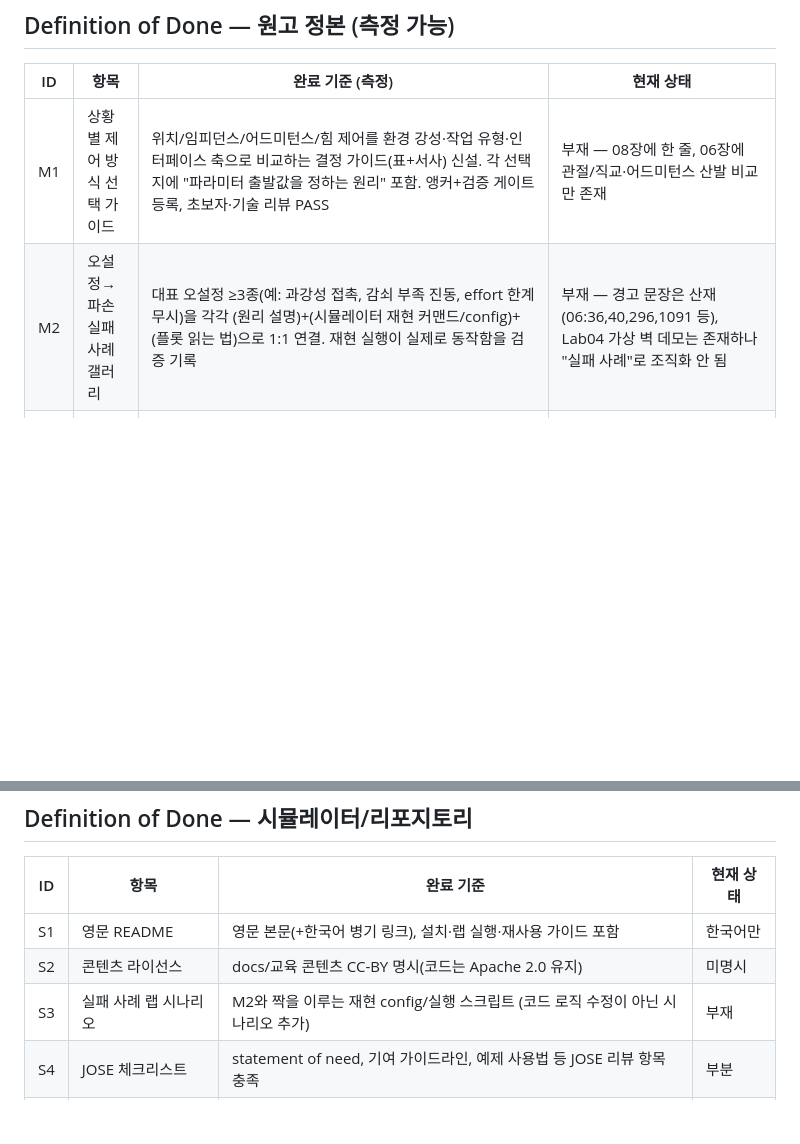
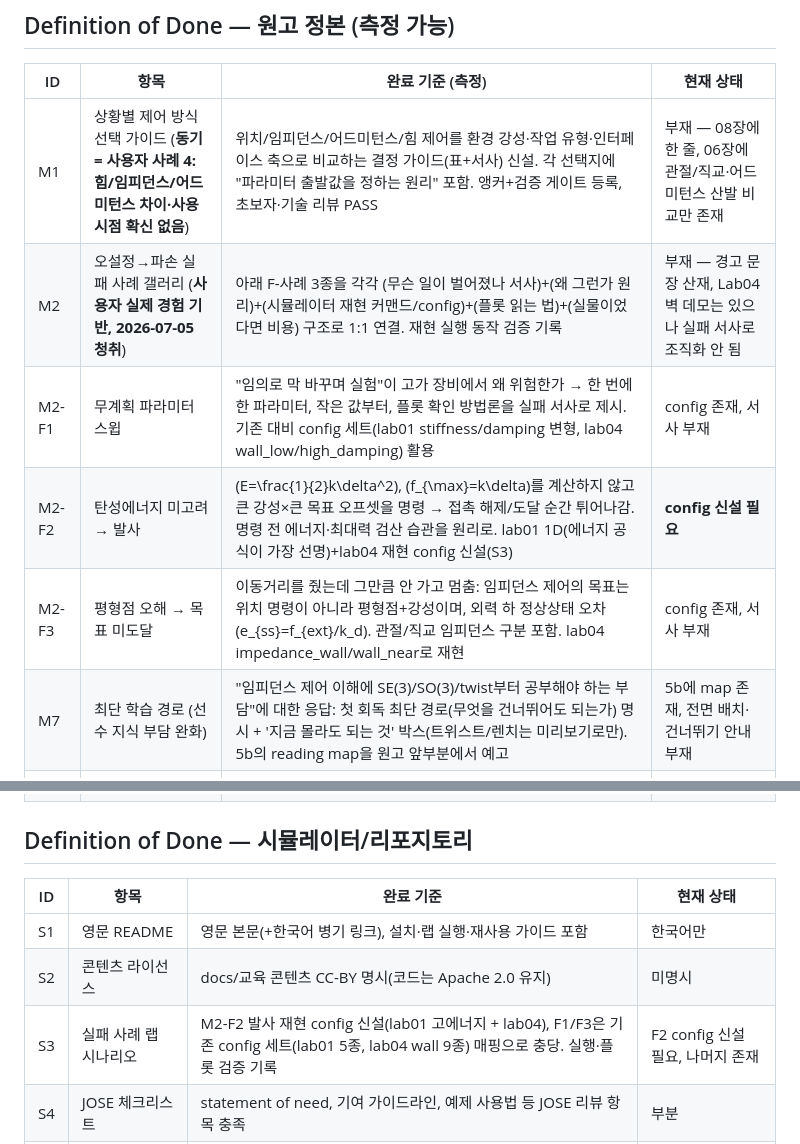
Before and after one commit to ycpiglet/manipulator-control-tutorial, a Markdown page: .agents/MISSION.md, 2 parts joined by grey strips. GitHub-like rendering; blank space fills up the shorter version.

Commit message:
Ground M2 failure gallery in the owner's five real failure cases
The owner recounted five personal failures with real impedance-controlled
hardware; the DoD is updated to build the manuscript's failure gallery
directly from them: F1 unplanned parameter sweeping on expensive hardware
(methodology case, existing contrast configs), F2 ignoring elastic energy
E = k*delta^2/2 so a stiff+far target launched the arm (new reproduction
config needed), F3 commanding a displacement and misreading the equilibrium
point (impedance target is equilibrium+stiffness, e_ss = f_ext/k). Case 4
(force vs impedance vs admittance uncertainty) is recorded as the motivation
for the M1 selection guide, and case 5 (SE(3)/twist prerequisite burden)
becomes new DoD item M7: a shortest-first-read path with explicit
skip-for-now guidance. S3 updated with the config mapping.

Co-Authored-By: Claude Fable 5 <noreply@anthropic.com>

```diff
--- a/.agents/MISSION.md
+++ b/.agents/MISSION.md
@@ -28,8 +28,12 @@ Owner intent (사용자 진술 요약): 양산 휴머노이드/협동로봇을
 
 | ID | 항목 | 완료 기준 (측정) | 현재 상태 |
 |---|---|---|---|
-| M1 | 상황별 제어 방식 선택 가이드 | 위치/임피던스/어드미턴스/힘 제어를 환경 강성·작업 유형·인터페이스 축으로 비교하는 결정 가이드(표+서사) 신설. 각 선택지에 "파라미터 출발값을 정하는 원리" 포함. 앵커+검증 게이트 등록, 초보자·기술 리뷰 PASS | 부재 — 08장에 한 줄, 06장에 관절/직교·어드미턴스 산발 비교만 존재 |
-| M2 | 오설정→파손 실패 사례 갤러리 | 대표 오설정 ≥3종(예: 과강성 접촉, 감쇠 부족 진동, effort 한계 무시)을 각각 (원리 설명)+(시뮬레이터 재현 커맨드/config)+(플롯 읽는 법)으로 1:1 연결. 재현 실행이 실제로 동작함을 검증 기록 | 부재 — 경고 문장은 산재(06:36,40,296,1091 등), Lab04 가상 벽 데모는 존재하나 "실패 사례"로 조직화 안 됨 |
+| M1 | 상황별 제어 방식 선택 가이드 (**동기 = 사용자 사례 4: 힘/임피던스/어드미턴스 차이·사용 시점 확신 없음**) | 위치/임피던스/어드미턴스/힘 제어를 환경 강성·작업 유형·인터페이스 축으로 비교하는 결정 가이드(표+서사) 신설. 각 선택지에 "파라미터 출발값을 정하는 원리" 포함. 앵커+검증 게이트 등록, 초보자·기술 리뷰 PASS | 부재 — 08장에 한 줄, 06장에 관절/직교·어드미턴스 산발 비교만 존재 |
+| M2 | 오설정→파손 실패 사례 갤러리 (**사용자 실제 경험 기반, 2026-07-05 청취**) | 아래 F-사례 3종을 각각 (무슨 일이 벌어졌나 서사)+(왜 그런가 원리)+(시뮬레이터 재현 커맨드/config)+(플롯 읽는 법)+(실물이었다면 비용) 구조로 1:1 연결. 재현 실행 동작 검증 기록 | 부재 — 경고 문장 산재, Lab04 벽 데모는 있으나 실패 서사로 조직화 안 됨 |
+| M2-F1 | 무계획 파라미터 스윕 | "임의로 막 바꾸며 실험"이 고가 장비에서 왜 위험한가 → 한 번에 한 파라미터, 작은 값부터, 플롯 확인 방법론을 실패 서사로 제시. 기존 대비 config 세트(lab01 stiffness/damping 변형, lab04 wall_low/high_damping) 활용 | config 존재, 서사 부재 |
+| M2-F2 | 탄성에너지 미고려 → 발사 | \(E=\frac{1}{2}k\delta^2\), \(f_{\max}=k\delta\)를 계산하지 않고 큰 강성×큰 목표 오프셋을 명령 → 접촉 해제/도달 순간 튀어나감. 명령 전 에너지·최대력 검산 습관을 원리로. lab01 1D(에너지 공식이 가장 선명)+lab04 재현 config 신설(S3) | **config 신설 필요** |
+| M2-F3 | 평형점 오해 → 목표 미도달 | 이동거리를 줬는데 그만큼 안 가고 멈춤: 임피던스 제어의 목표는 위치 명령이 아니라 평형점+강성이며, 외력 하 정상상태 오차 \(e_{ss}=f_{ext}/k_d\). 관절/직교 임피던스 구분 포함. lab04 impedance_wall/wall_near로 재현 | config 존재, 서사 부재 |
+| M7 | 최단 학습 경로 (선수 지식 부담 완화) | "임피던스 제어 이해에 SE(3)/SO(3)/twist부터 공부해야 하는 부담"에 대한 응답: 첫 회독 최단 경로(무엇을 건너뛰어도 되는가) 명시 + '지금 몰라도 되는 것' 박스(트위스트/렌치는 미리보기로만). 5b의 reading map을 원고 앞부분에서 예고 | 5b에 map 존재, 전면 배치·건너뛰기 안내 부재 |
 | M3 | 잔여 유도 백로그 소진 | DERIVATION_COMPLETENESS_PLAN의 Low 묶음(B7, C5) 처리(수정 또는 기각 기록) | open |
 | M4 | 전권 통독 이중 리뷰 | 장별 초보자+기술 리뷰 전권 1회전, High 소견 0건 (발견 시 수정 후 재검) | 장별 부분 리뷰만 수행됨 |
 | M5 | 표기 일관성 전수 대조 | 부록 A 체크리스트 vs 본문 기호 전수 대조 감사, 불일치 0건 | 미실시 |
@@ -41,7 +45,7 @@ Owner intent (사용자 진술 요약): 양산 휴머노이드/협동로봇을
 |---|---|---|---|
 | S1 | 영문 README | 영문 본문(+한국어 병기 링크), 설치·랩 실행·재사용 가이드 포함 | 한국어만 |
 | S2 | 콘텐츠 라이선스 | docs/교육 콘텐츠 CC-BY 명시(코드는 Apache 2.0 유지) | 미명시 |
-| S3 | 실패 사례 랩 시나리오 | M2와 짝을 이루는 재현 config/실행 스크립트 (코드 로직 수정이 아닌 시나리오 추가) | 부재 |
+| S3 | 실패 사례 랩 시나리오 | M2-F2 발사 재현 config 신설(lab01 고에너지 + lab04), F1/F3은 기존 config 세트(lab01 5종, lab04 wall 9종) 매핑으로 충당. 실행·플롯 검증 기록 | F2 config 신설 필요, 나머지 존재 |
 | S4 | JOSE 체크리스트 | statement of need, 기여 가이드라인, 예제 사용법 등 JOSE 리뷰 항목 충족 | 부분 |
 | S5 | 품질 게이트 유지 | tests pass, coverage ≥80 floor, CI green | **green** |
 
```
